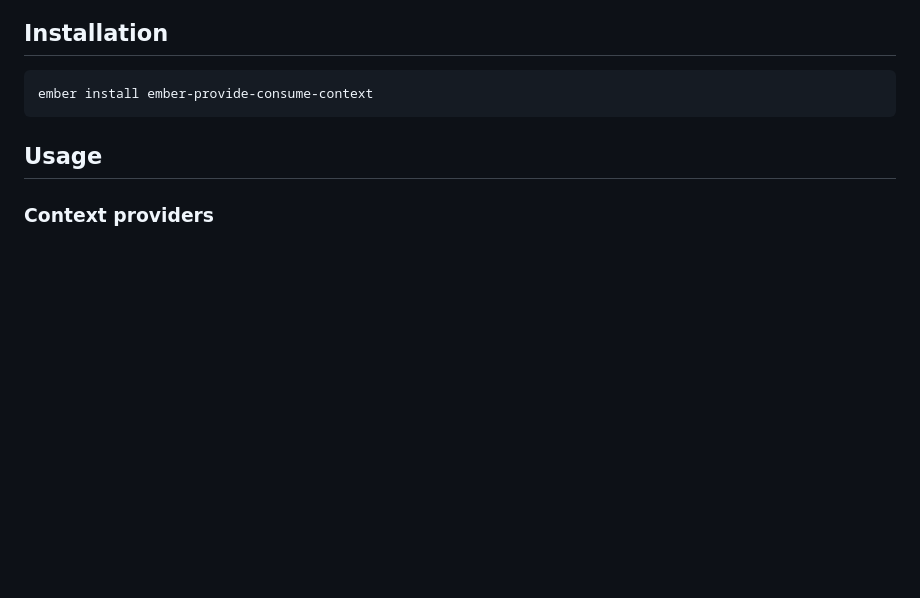
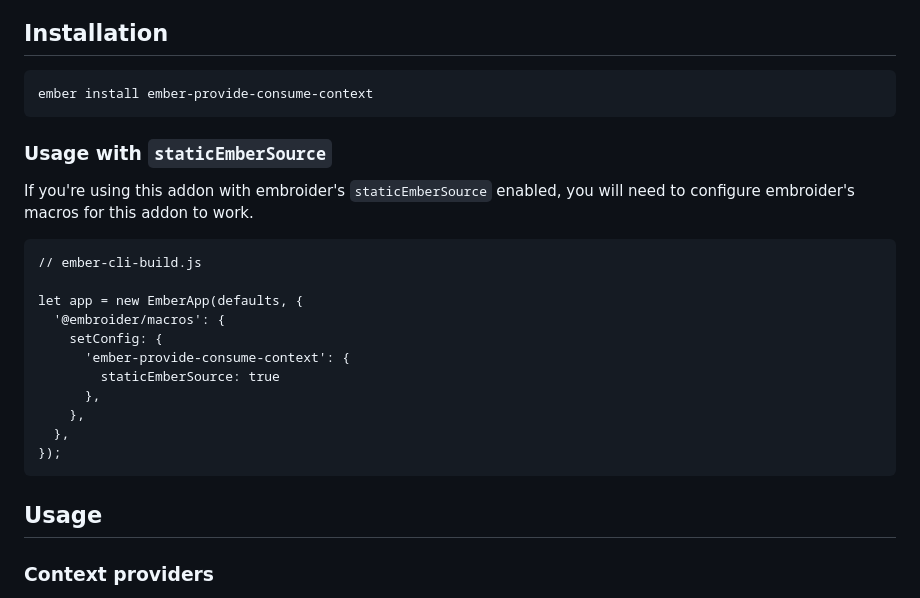
Before and after one commit to customerio/ember-provide-consume-context, a Markdown page: README.md, the part around the change. Drawn GitHub-style; blank space fills up the shorter version.

Commit message:
docs: update readme

````diff
--- a/README.md
+++ b/README.md
@@ -12,6 +12,24 @@ having to pass arguments at each level (i.e. no prop drilling).
 
 ```
 ember install ember-provide-consume-context
+```
+
+### Usage with `staticEmberSource`
+
+If you're using this addon with embroider's `staticEmberSource` enabled, you will need to configure embroider's macros for this addon to work.
+
+```
+// ember-cli-build.js
+
+let app = new EmberApp(defaults, {
+  '@embroider/macros': {
+    setConfig: {
+      'ember-provide-consume-context': {
+        staticEmberSource: true
+      },
+    },
+  },
+});
 ```
 
 ## Usage
````
